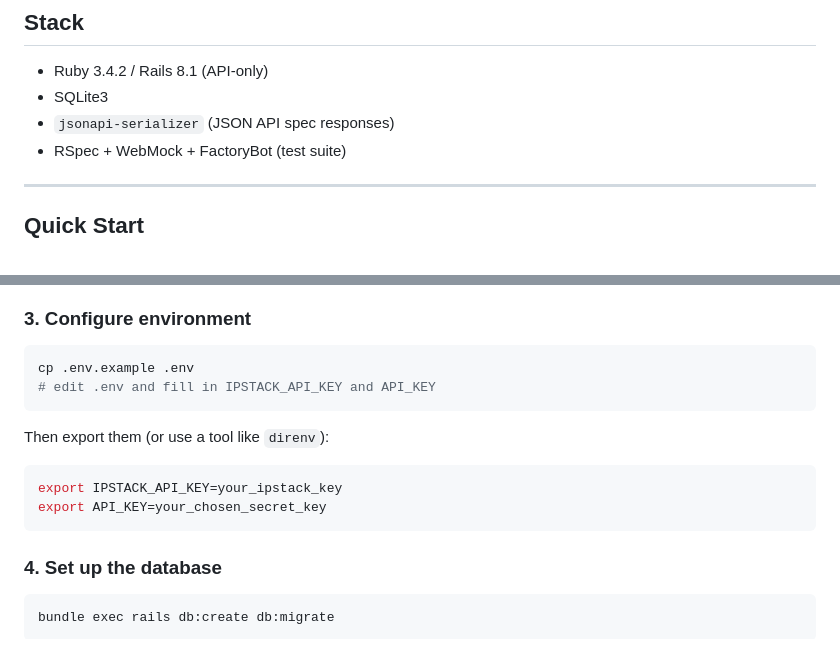
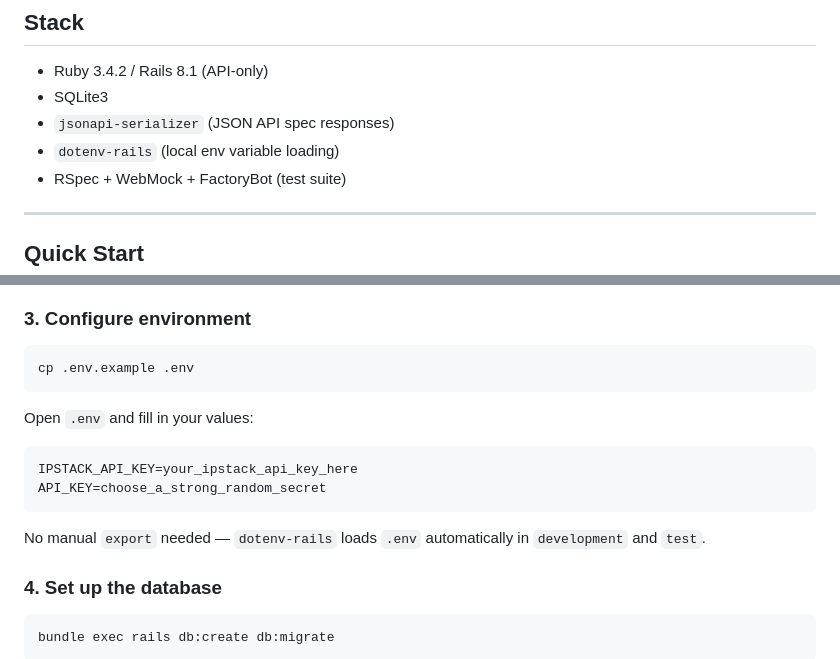
Before and after one commit to om-ma/bamboohr.com, a Markdown page: README.md, 2 parts joined by grey strips. Rendered like a GitHub page.

Commit message:
Update README to reflect dotenv-rails setup

````diff
--- a/README.md
+++ b/README.md
@@ -7,6 +7,7 @@ A RESTful JSON API for storing and retrieving IP/URL geolocation data, backed by
 - Ruby 3.4.2 / Rails 8.1 (API-only)
 - SQLite3
 - `jsonapi-serializer` (JSON API spec responses)
+- `dotenv-rails` (local env variable loading)
 - RSpec + WebMock + FactoryBot (test suite)
 
 ---
@@ -31,15 +32,16 @@ bundle install
 
 ```bash
 cp .env.example .env
-# edit .env and fill in IPSTACK_API_KEY and API_KEY
 ```
 
-Then export them (or use a tool like `direnv`):
+Open `.env` and fill in your values:
 
 ```bash
-export IPSTACK_API_KEY=your_ipstack_key
-export API_KEY=your_chosen_secret_key
+IPSTACK_API_KEY=your_ipstack_api_key_here
+API_KEY=choose_a_strong_random_secret
 ```
+
+No manual `export` needed — `dotenv-rails` loads `.env` automatically in `development` and `test`.
 
 ### 4. Set up the database
 
````
